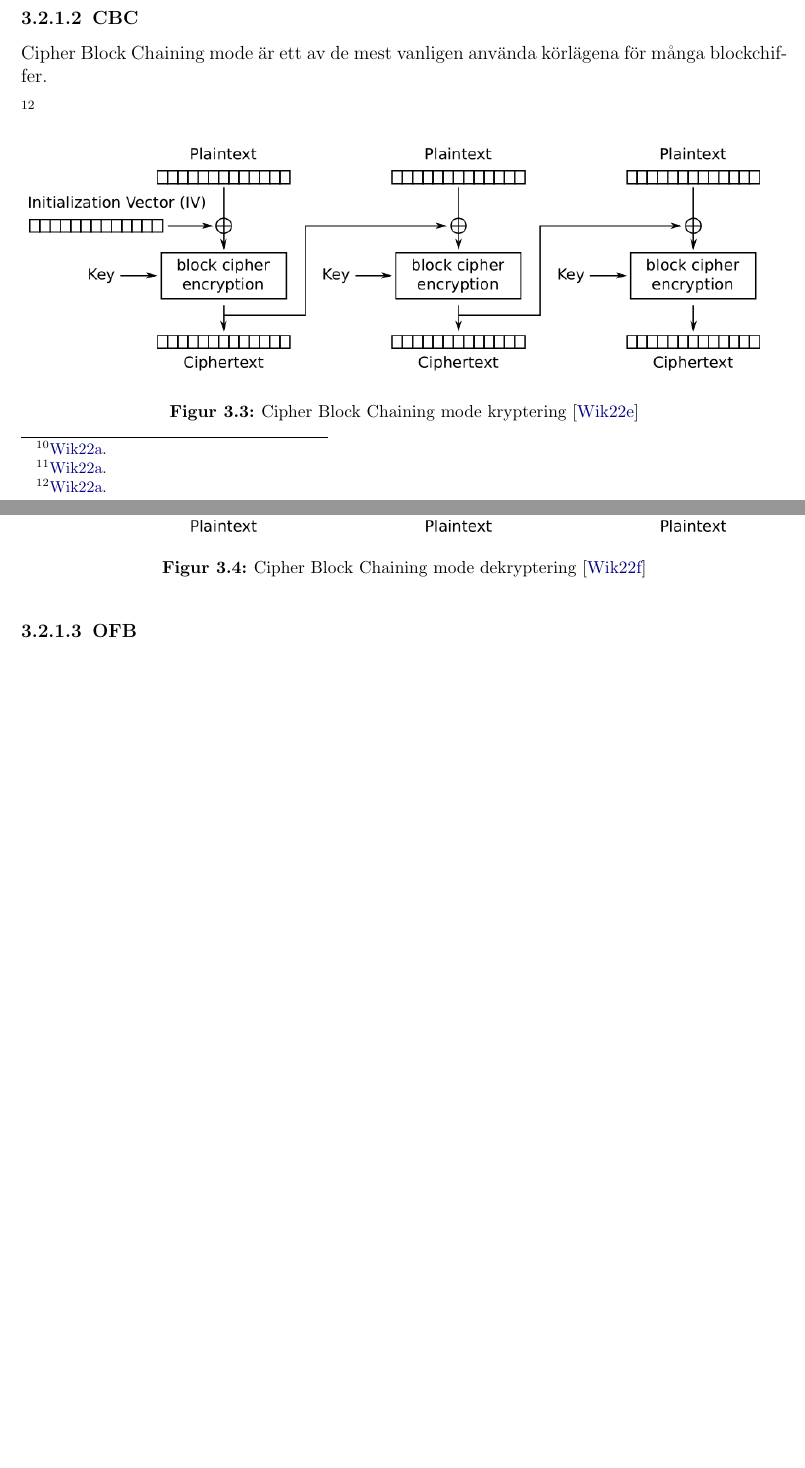
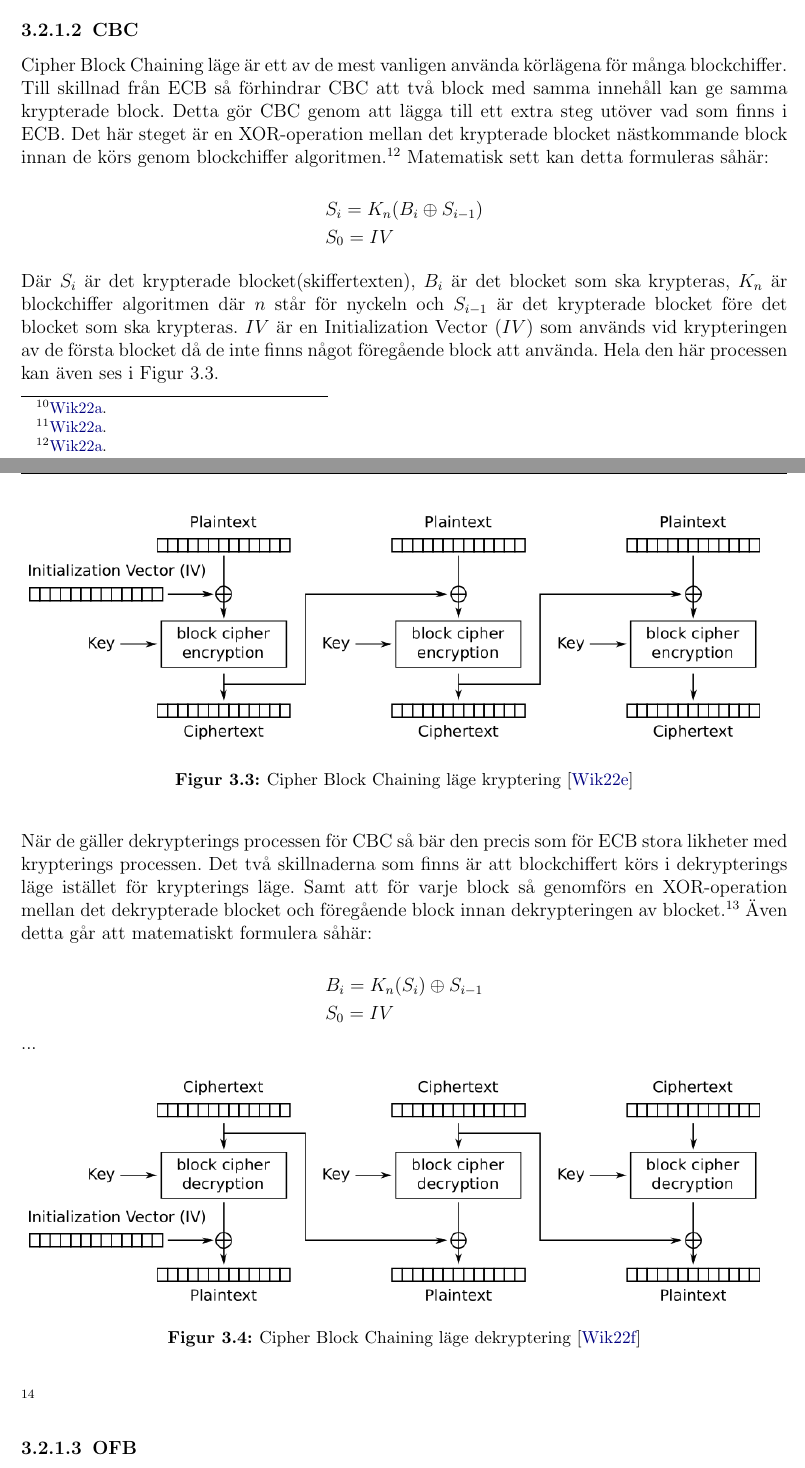
Before and after one commit to Glindeb/AES-Python, a LaTeX document (Documentation/Rapport/Main.tex, which reads Documentation/Rapport/Teori.tex): two parts of pages 10 and 11 of 20, joined at a grey line, cut so that both start at the same text, the shorter picture padded with empty space. Compiled offline with pdfLaTeX.

Commit message:
work done on running mode section plus minor fixes

```diff
--- a/Documentation/Rapport/Main.tex
+++ b/Documentation/Rapport/Main.tex
@@ -156,10 +156,11 @@ keepaspectratio]{background-1.png}
  }
 
 \newacronym{aes}{AES}{Advanced Encryption Standard}
-\newacronym{ecb}{ECB}{Electronic Code Book mode}
-\newacronym{cbc}{CBC}{Cipher Block Chaining mode}
-\newacronym{ofb}{OFB}{Output Feedback mode}
+\newacronym{ecb}{ECB}{Electronic Code Book läge}
+\newacronym{cbc}{CBC}{Cipher Block Chaining läge}
+\newacronym{ofb}{OFB}{Output Feedback läge}
 \newacronym{des}{DES}{Data Encryption Standard}
+\newacronym{iv}{$IV$}{Initialization Vector}
 %%%
 
 % Start document
--- a/Documentation/Rapport/Teori.tex
+++ b/Documentation/Rapport/Teori.tex
@@ -52,8 +52,27 @@ och därför inte används näst intill aldrig i praktiken.\footcite{modesofoper
 
 \subsubsection{CBC}
 \acrlong{cbc} är ett av de mest vanligen använda körlägena för många blockchiffer.
+Till skillnad från \acrshort{ecb} så förhindrar \acrshort{cbc} att två block med
+samma innehåll kan ge samma krypterade block. Detta gör \acrshort{cbc} genom att
+lägga till ett extra steg utöver vad som finns i \acrshort{ecb}. Det här steget
+är en \gls{xor}-operation mellan det krypterade blocket nästkommande block innan
+de körs genom blockchiffer algoritmen.\footcite{modesofoperation}
+Matematisk sett kan detta formuleras såhär:
 
-\footcite{modesofoperation}
+\begin{equation}
+    \label{eq:cbc-encryption}
+    \begin{aligned}
+        &S_i = K_n(B_i \oplus S_{i-1})\\\nonumber
+        &S_0 = IV
+    \end{aligned}
+\end{equation}
+
+Där $S_i$ är det krypterade blocket(skiffertexten), $B_i$ är det blocket som ska krypteras,
+$K_n$ är blockchiffer algoritmen där $n$ står för nyckeln och $S_{i-1}$ är
+det krypterade blocket före det blocket som ska krypteras. \acrshort{iv} är en
+\acrfull{iv} som används vid krypteringen av de första blocket då de inte finns
+något föregående block att använda. Hela den här processen kan även ses i
+Figur \ref{fig:cbc-mode-enc}.
 
 \begin{figure}[H]
     \includegraphics[width=\textwidth]{CBC_encryption.png}
@@ -61,11 +80,31 @@ och därför inte används näst intill aldrig i praktiken.\footcite{modesofoper
     \label{fig:cbc-mode-enc}
 \end{figure}
 
+När de gäller dekrypterings processen för \acrshort{cbc} så bär den precis som för
+\acrshort{ecb} stora likheter med krypterings processen. Det två skillnaderna som
+finns är att blockchiffert körs i dekrypterings läge istället för krypterings läge.
+Samt att för varje block så genomförs en \gls{xor}-operation mellan det dekrypterade
+blocket och föregående block innan dekrypteringen av blocket.\footcite{modesofoperation}
+Även detta går att matematiskt formulera såhär:
+
+\begin{equation}
+    \label{eq:cbc-decryption}
+    \begin{aligned}
+        &B_i = K_n(S_i) \oplus S_{i-1}\\\nonumber
+        &S_0 = IV
+    \end{aligned}
+\end{equation}
+
+...
+
 \begin{figure}[H]
     \includegraphics[width=\textwidth]{CBC_decryption.png}
     \caption{\acrlong{cbc} dekryptering \cite{cbc-mode-dec-ref}}
     \label{fig:cbc-mode-dec}
 \end{figure}
+
+
+\footcite{modesofoperation}
 
 \subsubsection{OFB}
 
```
Also changed, not shown: 5 other files.
